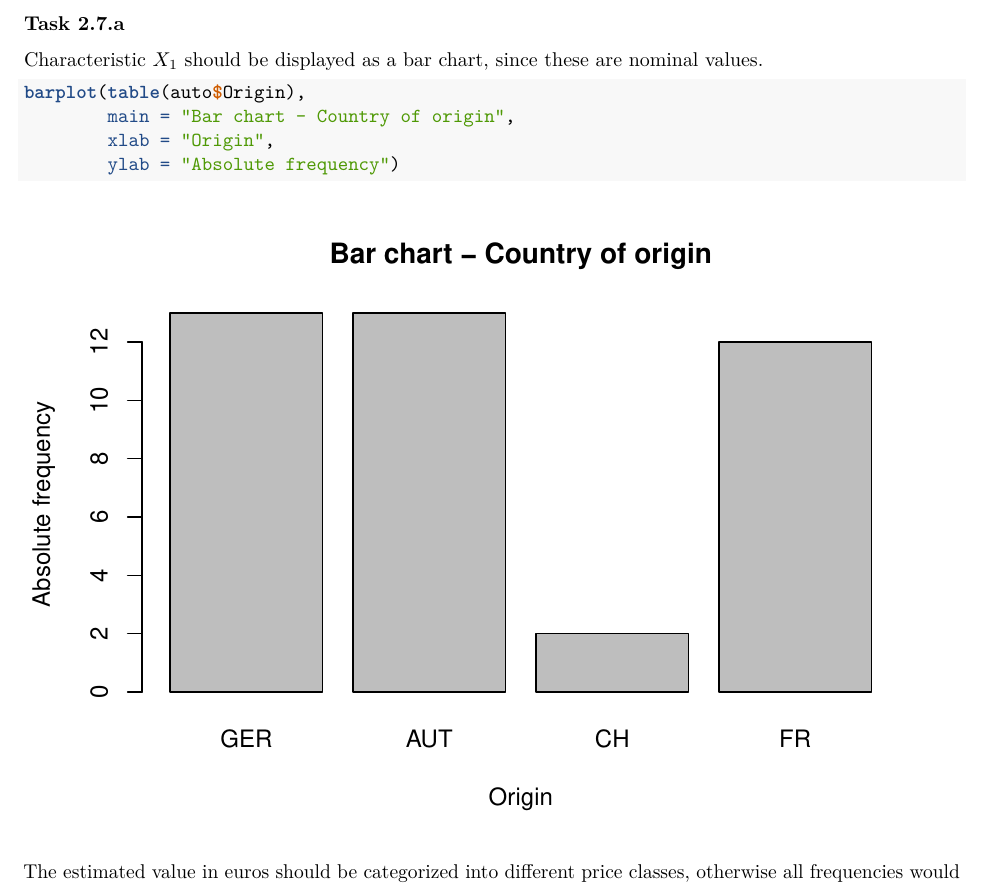
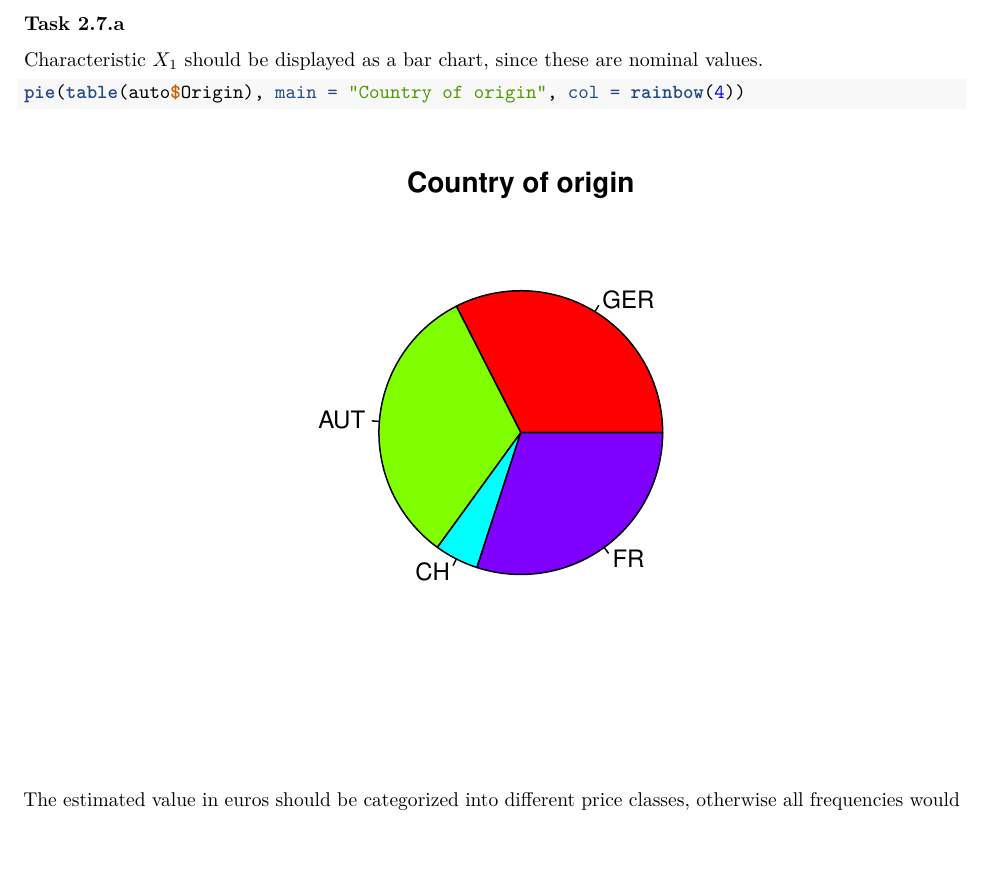
Before and after one commit to Morphclue/stochastics, an R Markdown document (src/hw02.rmd): part of page 2 of 8, cut so that both start at the same text, the shorter picture padded with empty space. Rendered offline with R 4.5, knitr and Pandoc, then LaTeX, with nearby package versions.

Commit message:
refactor: barplot to piechart

````diff
--- a/src/hw02.rmd
+++ b/src/hw02.rmd
@@ -29,10 +29,7 @@ auto
 ### Task 2.7.a
 Characteristic $X_1$ should be displayed as a bar chart, since these are nominal values.
 ```{r}
-barplot(table(auto$Origin),
-        main = "Bar chart - Country of origin",
-        xlab = "Origin",
-        ylab = "Absolute frequency")
+pie(table(auto$Origin), main = "Country of origin", col = rainbow(4))
 ```
 
 The estimated value in euros should be categorized into different price classes, otherwise all frequencies would be 1 in a bar or column chart. Since a class width is used, a histogram is suitable for graphical representation.
````
